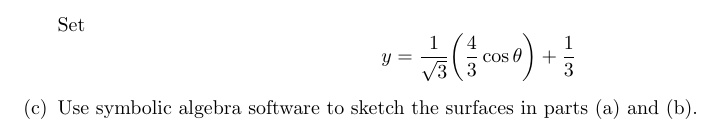
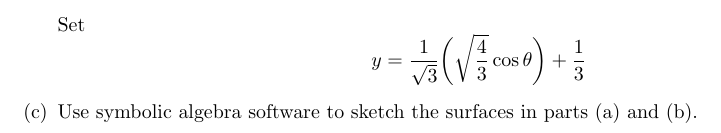
Before and after one commit to poonkeegan/school, a LaTeX document (matb42/a10.tex): part of page 15 of 16, cut so that both start at the same text. Compiled offline with pdfLaTeX.

Commit message:
Thu Mar 29 19:06:20 EDT 2018

```diff
--- a/matb42/a10.tex
+++ b/matb42/a10.tex
@@ -626,7 +626,7 @@ Apr 3rd 2018}
             \end{align*}
             \end{multicols}
             Set
-            \[y = \frac{1}{\sqrt{3}}\bigg(\frac{4}{3}\cos \theta\bigg) + \frac{1}{3} \]
+            \[y = \frac{1}{\sqrt{3}}\bigg(\sqrt{\frac{4}{3}}\cos \theta\bigg) + \frac{1}{3} \]
         \item Use symbolic algebra software to sketch the surfaces
         in parts (a) and (b).
     \end{enumerate}
```
Also changed, not shown: matb42/a10.pdf.
